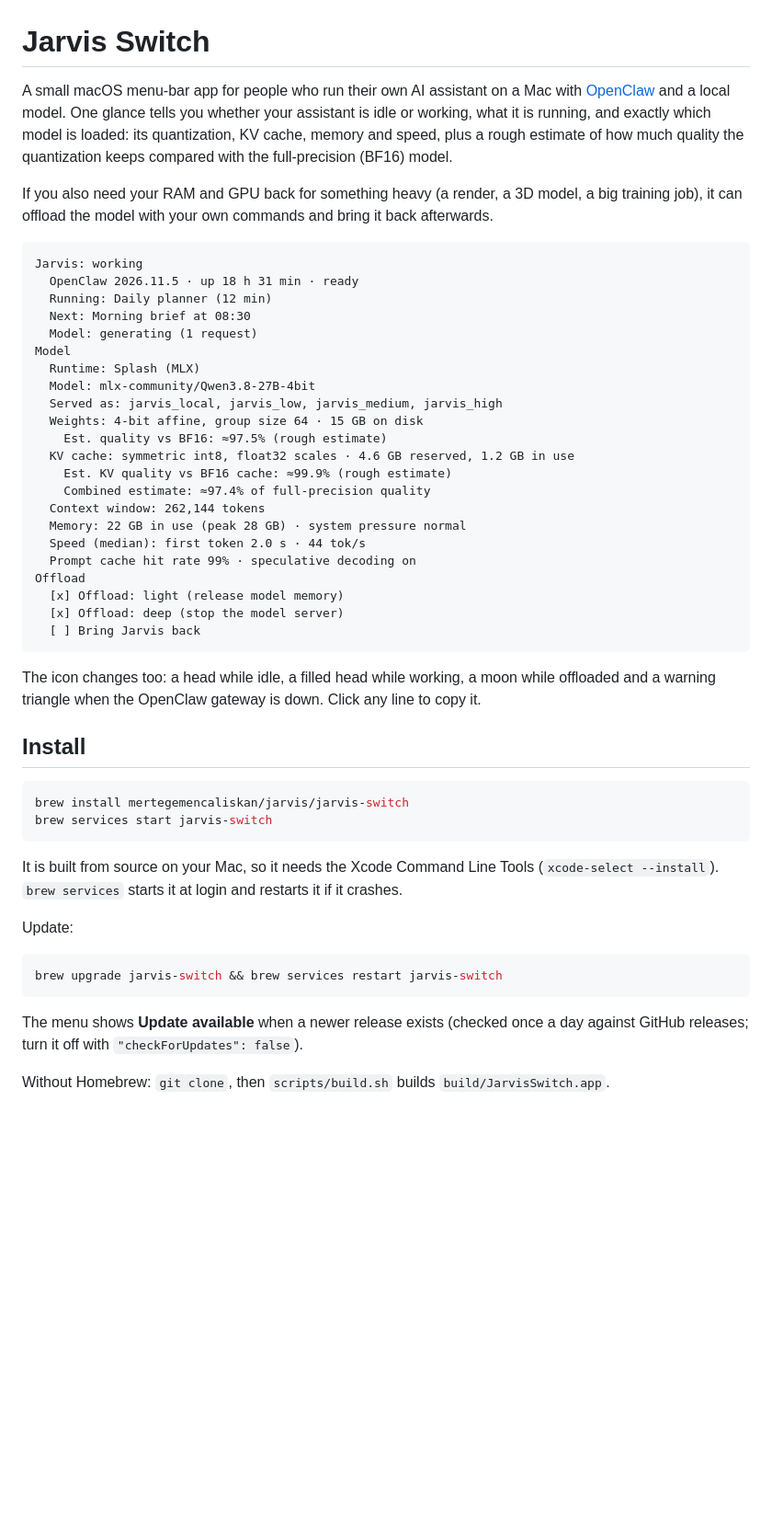
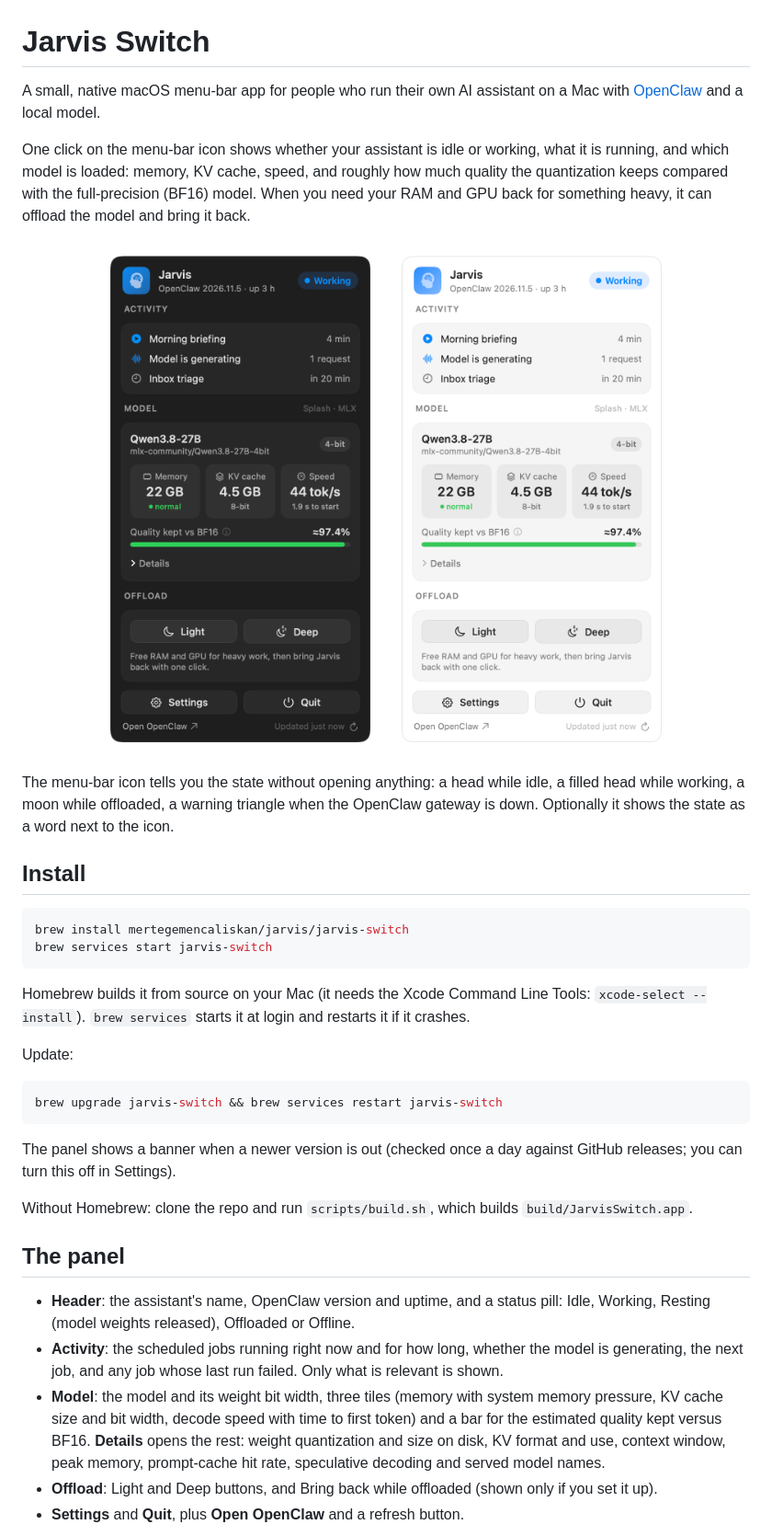
Before and after one commit to mertegemencaliskan/jarvis-switch, a Markdown page: README.md, the part around one of its changes. Shown at 92% size. Rendered like a GitHub page; pictures changed too: docs/panel-dark.png (added), docs/panel-light.png (added); blank space fills up the shorter version.

````diff
--- a/README.md
+++ b/README.md
@@ -1,41 +1,21 @@
 # Jarvis Switch
 
-A small macOS menu-bar app for people who run their own AI assistant on a Mac with
-[OpenClaw](https://docs.openclaw.ai) and a local model. One glance tells you whether your
-assistant is idle or working, what it is running, and exactly which model is loaded: its quantization,
-KV cache, memory and speed, plus a rough estimate of how much quality the quantization keeps compared
-with the full-precision (BF16) model.
+A small, native macOS menu-bar app for people who run their own AI assistant on a Mac with
+[OpenClaw](https://docs.openclaw.ai) and a local model.
 
-If you also need your RAM and GPU back for something heavy (a render, a 3D model, a big training job),
-it can offload the model with your own commands and bring it back afterwards.
+One click on the menu-bar icon shows whether your assistant is idle or working, what it is running, and
+which model is loaded: memory, KV cache, speed, and roughly how much quality the quantization keeps
+compared with the full-precision (BF16) model. When you need your RAM and GPU back for something heavy,
+it can offload the model and bring it back.
 
-```
-Jarvis: working
-  OpenClaw 2026.11.5 · up 18 h 31 min · ready
-  Running: Daily planner (12 min)
-  Next: Morning brief at 08:30
-  Model: generating (1 request)
-Model
-  Runtime: Splash (MLX)
-  Model: mlx-community/Qwen3.8-27B-4bit
-  Served as: jarvis_local, jarvis_low, jarvis_medium, jarvis_high
-  Weights: 4-bit affine, group size 64 · 15 GB on disk
-    Est. quality vs BF16: ≈97.5% (rough estimate)
-  KV cache: symmetric int8, float32 scales · 4.6 GB reserved, 1.2 GB in use
-    Est. KV quality vs BF16 cache: ≈99.9% (rough estimate)
-    Combined estimate: ≈97.4% of full-precision quality
-  Context window: 262,144 tokens
-  Memory: 22 GB in use (peak 28 GB) · system pressure normal
-  Speed (median): first token 2.0 s · 44 tok/s
-  Prompt cache hit rate 99% · speculative decoding on
-Offload
-  [x] Offload: light (release model memory)
-  [x] Offload: deep (stop the model server)
-  [ ] Bring Jarvis back
-```
+<p align="center">
+  <img src="docs/panel-dark.png" width="340" alt="Jarvis Switch panel in dark mode">
+  <img src="docs/panel-light.png" width="340" alt="Jarvis Switch panel in light mode">
+</p>
 
-The icon changes too: a head while idle, a filled head while working, a moon while offloaded and a
-warning triangle when the OpenClaw gateway is down. Click any line to copy it.
+The menu-bar icon tells you the state without opening anything: a head while idle, a filled head while
+working, a moon while offloaded, a warning triangle when the OpenClaw gateway is down. Optionally it shows
+the state as a word next to the icon.
 
 ## Install
 
@@ -44,8 +24,8 @@ brew install mertegemencaliskan/jarvis/jarvis-switch
 brew services start jarvis-switch
 ```
 
-It is built from source on your Mac, so it needs the Xcode Command Line Tools (`xcode-select --install`).
-`brew services` starts it at login and restarts it if it crashes.
+Homebrew builds it from source on your Mac (it needs the Xcode Command Line Tools:
+`xcode-select --install`). `brew services` starts it at login and restarts it if it crashes.
 
 Update:
 
@@ -53,7 +33,21 @@ Update:
 brew upgrade jarvis-switch && brew services restart jarvis-switch
 ```
 
-The menu shows **Update available** when a newer release exists (checked once a day against GitHub
-releases; turn it off with `"checkForUpdates": false`).
+The panel shows a banner when a newer version is out (checked once a day against GitHub releases; you can
+turn this off in Settings).
 
-Without Homebrew: `git clone`, then `scripts/build.sh` builds `build/JarvisSwitch.app`.
+Without Homebrew: clone the repo and run `scripts/build.sh`, which builds `build/JarvisSwitch.app`.
+
+## The panel
+
+- **Header**: the assistant's name, OpenClaw version and uptime, and a status pill: Idle, Working,
+  Resting (model weights released), Offloaded or Offline.
+- **Activity**: the scheduled jobs running right now and for how long, whether the model is generating,
+  the next job, and any job whose last run failed. Only what is relevant is shown.
+- **Model**: the model and its weight bit width, three tiles (memory with system memory pressure, KV cache
+  size and bit width, decode speed with time to first token) and a bar for the estimated quality kept
+  versus BF16. **Details** opens the rest: weight quantization and size on disk, KV format and use,
+  context window, peak memory, prompt-cache hit rate, speculative decoding and served model names.
+- **Offload**: Light and Deep buttons, and Bring back while offloaded (shown only if you set it up).
+- **Settings** and **Quit**, plus **Open OpenClaw** and a refresh button.
+
````
Also changed, not shown: other parts of README.md (+41 -42 lines), CHANGELOG.md (+12 -0 lines), docs/panel-details.png (added), docs/settings.png (added), 9 other files.
